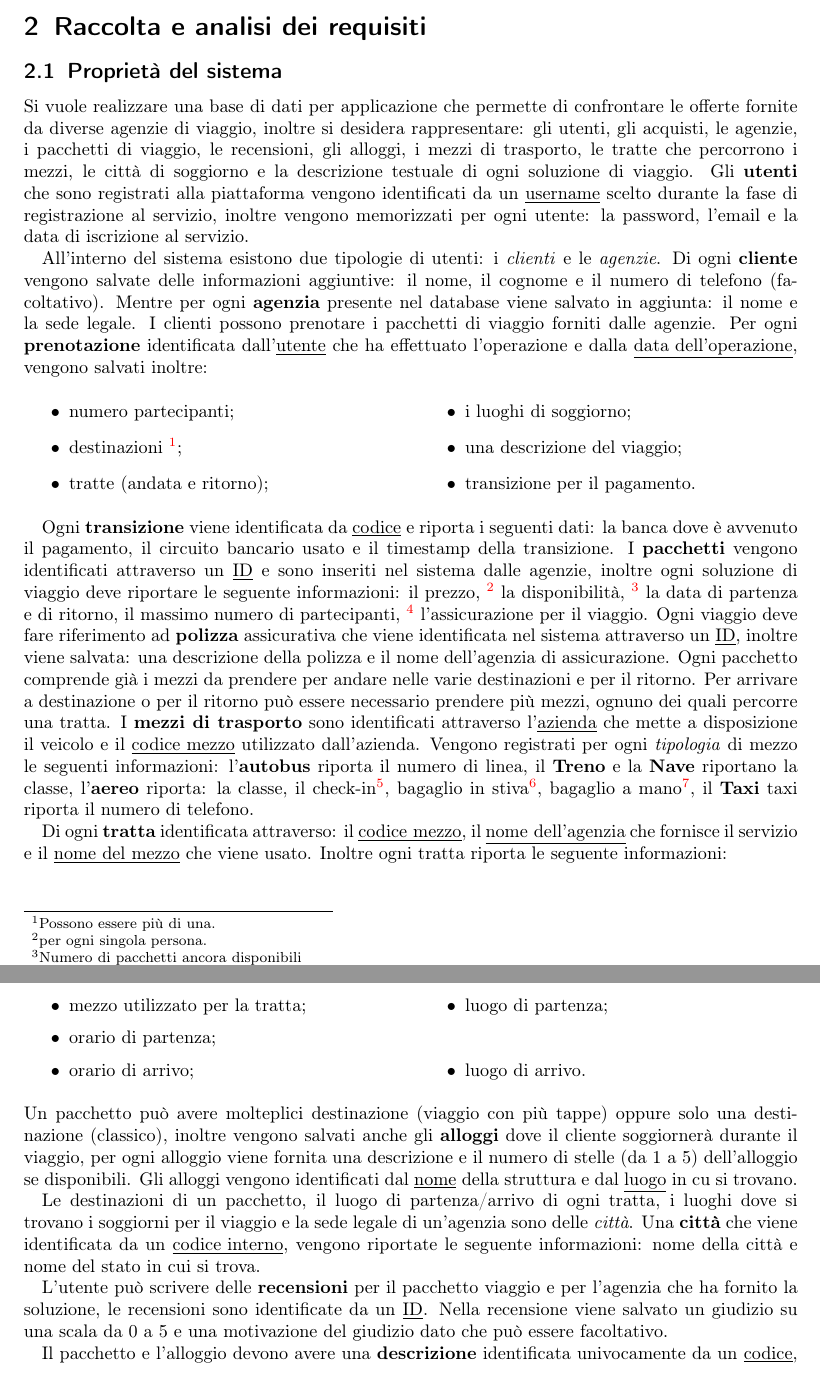
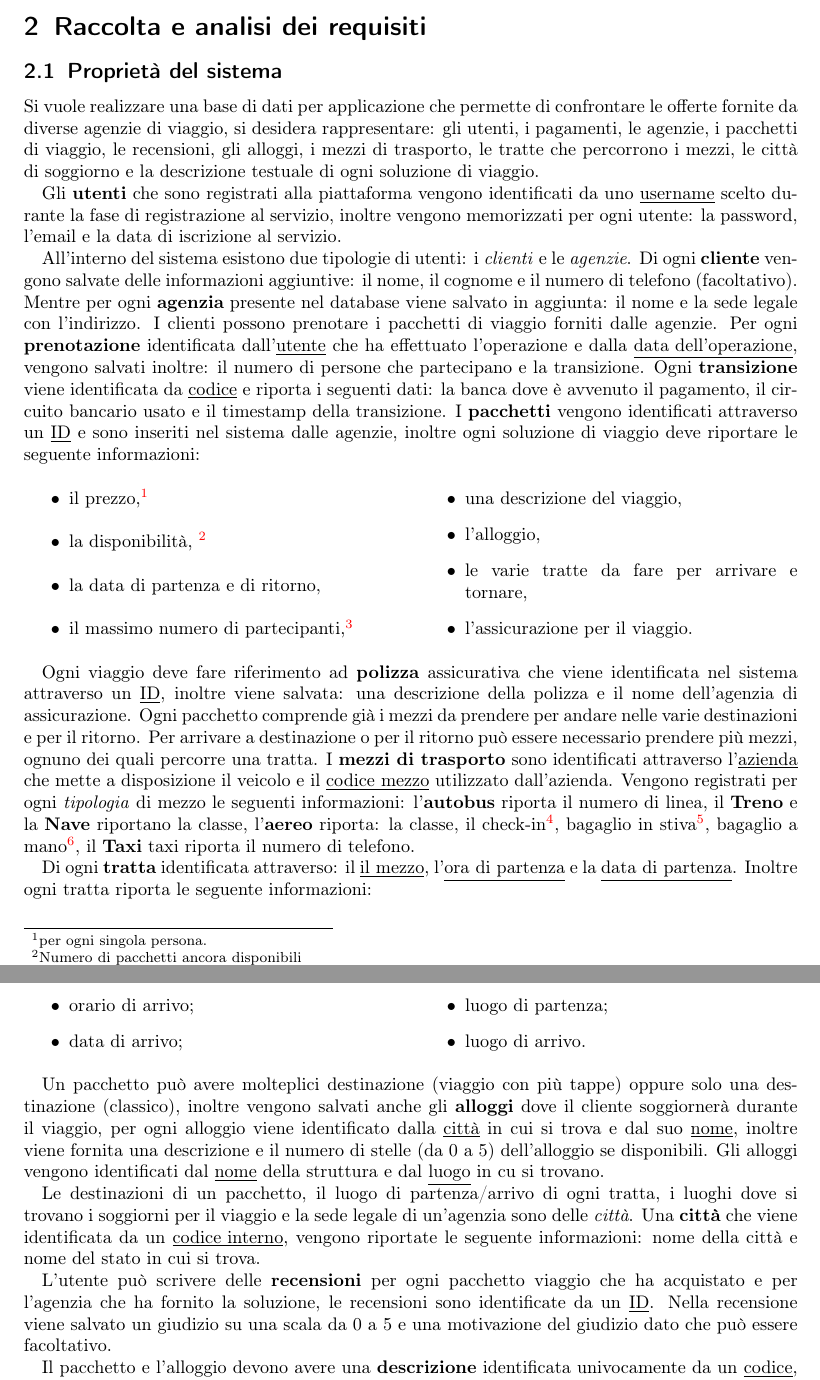
Before and after one commit to bustre/Easy-travel, a LaTeX document (relazione/relazione.tex, which reads relazione/sections/requirements_analysis.tex): two parts of pages 2 and 3 of 6, joined at a grey line, cut so that both start at the same text. Compiled offline with pdfLaTeX.

Commit message:
Correzione errori & aggiornato l'ER

```diff
--- a/relazione/sections/requirements_analysis.tex
+++ b/relazione/sections/requirements_analysis.tex
@@ -5,30 +5,21 @@
 %
 % Incipit
 %
-Si vuole realizzare una base di dati per applicazione che permette di confrontare le offerte fornite da diverse agenzie di viaggio, inoltre si desidera rappresentare: gli utenti, gli acquisti, le agenzie, i pacchetti di viaggio, le recensioni, gli alloggi, i mezzi di trasporto, le tratte che percorrono i mezzi, le città di soggiorno e la descrizione testuale di ogni soluzione di viaggio.
+Si vuole realizzare una base di dati per applicazione che permette di confrontare le offerte fornite da diverse agenzie di viaggio, si desidera rappresentare: gli utenti, i pagamenti, le agenzie, i pacchetti di viaggio, le recensioni, gli alloggi, i mezzi di trasporto, le tratte che percorrono i mezzi, le città di soggiorno e la descrizione testuale di ogni soluzione di viaggio.
+
 %
 % Utenti
 %
-Gli \textbf{utenti} che sono registrati alla piattaforma vengono identificati da un \underline{username} scelto durante la fase di registrazione al servizio, inoltre vengono memorizzati per ogni utente: la password, l'email e la data di iscrizione al servizio.
+Gli \textbf{utenti} che sono registrati alla piattaforma vengono identificati da uno \underline{username} scelto durante la fase di registrazione al servizio, inoltre vengono memorizzati per ogni utente: la password, l'email e la data di iscrizione al servizio.
 
 %
 % Utente -> Cliente
 %
-All'interno del sistema esistono due tipologie di utenti: i \emph{clienti} e le \emph{agenzie}. Di ogni \textbf{cliente} vengono salvate delle informazioni aggiuntive: il nome, il cognome e il numero di telefono (facoltativo). Mentre per ogni \textbf{agenzia} presente nel database viene salvato in aggiunta: il nome e la sede legale.
+All'interno del sistema esistono due tipologie di utenti: i \emph{clienti} e le \emph{agenzie}. Di ogni \textbf{cliente} vengono salvate delle informazioni aggiuntive: il nome, il cognome e il numero di telefono (facoltativo). Mentre per ogni \textbf{agenzia} presente nel database viene salvato in aggiunta: il nome e la sede legale con l'indirizzo.
 %
 % Clienti -> pacchetti
 %
-I clienti possono prenotare i pacchetti di viaggio forniti dalle agenzie. Per ogni \textbf{prenotazione} identificata dall'\underline{utente} che ha effettuato l'operazione e dalla \underline{data dell'operazione}, vengono salvati inoltre:
-\begin{multicols}{2}
-\begin{itemize}
-    \item numero partecipanti;
-    \item destinazioni \footnote{Possono essere più di una.};
-    \item tratte (andata e ritorno);
-    \item i luoghi di soggiorno;
-    \item una descrizione del viaggio;
-    \item transizione per il pagamento.
-\end{itemize}
-\end{multicols}
+I clienti possono prenotare i pacchetti di viaggio forniti dalle agenzie. Per ogni \textbf{prenotazione} identificata dall'\underline{utente} che ha effettuato l'operazione e dalla \underline{data dell'operazione}, vengono salvati inoltre: il numero di persone che partecipano e la transizione.
 %
 % Pagamento -> transizione
 %
@@ -37,13 +28,18 @@ Ogni \textbf{transizione} viene identificata da \underline{codice} e riporta i s
 % Pacchetti
 %
 I \textbf{pacchetti} vengono identificati attraverso un \underline{ID} e sono inseriti nel sistema dalle agenzie, inoltre ogni soluzione di viaggio deve riportare le seguente informazioni:
-il prezzo,
-\footnote{per ogni singola persona.}
-la disponibilità, \footnote{Numero di pacchetti ancora disponibili}
-la data di partenza e di ritorno,
-il massimo numero di partecipanti,
-\footnote{Il numero di persone massime che ammette un pacchetto di viaggio per un solo acquisto.}
-l'assicurazione per il viaggio.
+\begin{multicols}{2}
+\begin{itemize}
+    \item il prezzo,\footnote{per ogni singola persona.}
+    \item la disponibilità, \footnote{Numero di pacchetti ancora disponibili}
+    \item la data di partenza e di ritorno,
+    \item il massimo numero di partecipanti,\footnote{Il numero di persone massime che ammette un pacchetto di viaggio per un solo acquisto.}
+    \item una descrizione del viaggio,
+    \item l'alloggio,
+    \item le varie tratte da fare per arrivare e tornare,
+    \item l'assicurazione per il viaggio.
+\end{itemize}
+\end{multicols}
 Ogni viaggio deve fare riferimento ad \textbf{polizza} assicurativa che viene identificata nel sistema attraverso un \underline{ID}, inoltre viene salvata: una descrizione della polizza e il nome dell'agenzia di assicurazione.
 %
 % Trasporto & tratte
@@ -60,21 +56,20 @@ bagaglio a mano\footnote{Viene riportato il peso concesso.},
 il \textbf{Taxi} taxi riporta il numero di telefono.
 
 
-Di ogni \textbf{tratta} identificata attraverso: il \underline{codice mezzo}, il \underline{nome dell'agenzia} che fornisce il servizio e il \underline{nome del mezzo} che viene usato. Inoltre ogni tratta riporta le seguente informazioni:
+Di ogni \textbf{tratta} identificata attraverso: il \underline{il mezzo}, l'\underline{ora di partenza} e la \underline{data di partenza}. Inoltre ogni tratta riporta le seguente informazioni:
 \begin{multicols}{2}
     \begin{itemize}
-        \item mezzo utilizzato per la tratta;
-        \item orario di partenza;
         \item orario di arrivo;
+        \item data di arrivo;
         \item luogo di partenza;
         \item luogo di arrivo.
     \end{itemize}
 \end{multicols}
-\noindent
+
 %
 % Destinazioni / descrizione pacchetto & Aloggi
 %
-Un pacchetto può avere molteplici destinazione (viaggio con più tappe) oppure solo una destinazione (classico), inoltre vengono salvati anche gli \textbf{alloggi} dove il cliente soggiornerà durante il viaggio, per ogni alloggio viene fornita una descrizione e il numero di stelle (da 1 a 5) dell'alloggio se disponibili. Gli alloggi vengono identificati dal \underline{nome} della struttura e dal \underline{luogo} in cu si trovano.
+Un pacchetto può avere molteplici destinazione (viaggio con più tappe) oppure solo una destinazione (classico), inoltre vengono salvati anche gli \textbf{alloggi} dove il cliente soggiornerà durante il viaggio, per ogni alloggio viene identificato dalla \underline{città} in cui si trova e dal suo \underline{nome}, inoltre viene fornita una descrizione e il numero di stelle (da 0 a 5) dell'alloggio se disponibili. Gli alloggi vengono identificati dal \underline{nome} della struttura e dal \underline{luogo} in cu si trovano.
 
 %
 % Città
@@ -84,7 +79,7 @@ Le destinazioni di un pacchetto, il luogo di partenza/arrivo di ogni tratta, i l
 %
 % Recensioni
 %
-L'utente può scrivere delle \textbf{recensioni} per il pacchetto viaggio e per l'agenzia che ha fornito la soluzione, le recensioni sono identificate da un \underline{ID}. Nella recensione viene salvato un giudizio su una scala da 0 a 5 e una motivazione del giudizio dato che può essere facoltativo.
+L'utente può scrivere delle \textbf{recensioni} per ogni pacchetto viaggio che ha acquistato e per l'agenzia che ha fornito la soluzione, le recensioni sono identificate da un \underline{ID}. Nella recensione viene salvato un giudizio su una scala da 0 a 5 e una motivazione del giudizio dato che può essere facoltativo.
 
 %
 % Descrizione
```
Also changed, not shown: relazione/relazione.tex (+9 -2 lines), relazione/assets/ER_concettuale.png, relazione/relazione.pdf, 4 other files.
